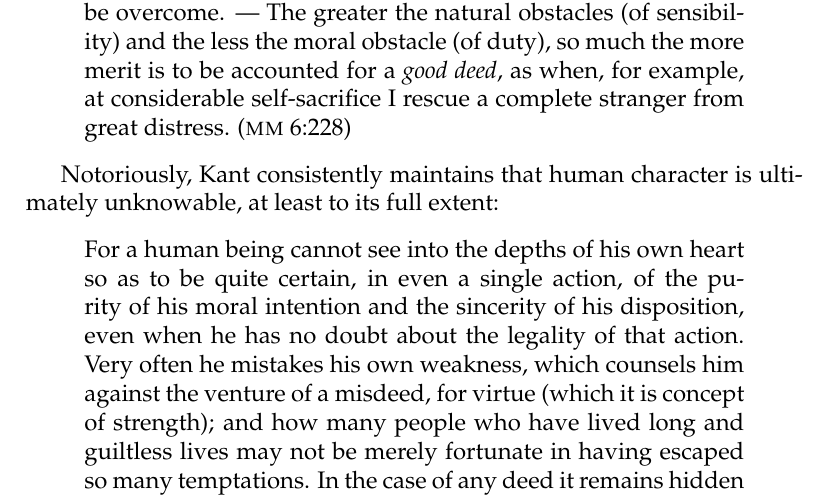
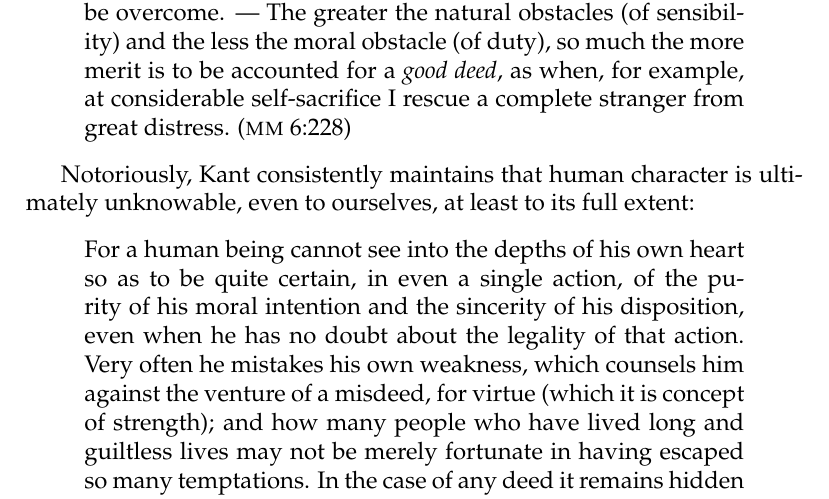
Before and after one commit to PhilGeek/raz, a LaTeX document (raz.tex): part of page 10 of 31, cut so that both start at the same text. Compiled offline with pdfLaTeX.

Commit message:
Fixed wording

```diff
--- a/raz.tex
+++ b/raz.tex
@@ -147,7 +147,7 @@ There is no contradiction, however. Our duties may not be determined by our empi
 	\emph{Subjectively}, the degree to which an action \emph{can be imputed} (\emph{imputabilitas}) has to be assed by the magnitude of the obstacles to be overcome. --- The greater the natural obstacles (of sensibility) and the less the moral obstacle (of duty), so much the more merit is to be accounted for a \emph{good deed}, as when, for example, at considerable self-sacrifice I rescue a complete stranger from great distress. (\textsc{mm} 6:228)
 \end{quote}
 
-Notoriously, Kant consistently maintains that human character is ultimately unknowable, at least to its full extent:
+Notoriously, Kant consistently maintains that human character is ultimately unknowable, even to ourselves, at least to its full extent:
 \begin{quote}
 	For a human being cannot see into the depths of his own heart so as to be quite certain, in even a single action, of the purity of his moral intention and the sincerity of his disposition, even when he has no doubt about the legality of that action. Very often he mistakes his own weakness, which counsels him against the venture of a misdeed, for virtue (which it is concept of strength); and how many people who have lived long and guiltless lives may not be merely fortunate in having escaped so many temptations. In the case of any deed it remains hidden from the agent himself how much pure moral content there has been in his disposition (\textsc{mm}: 6:393)
 \end{quote}
```
